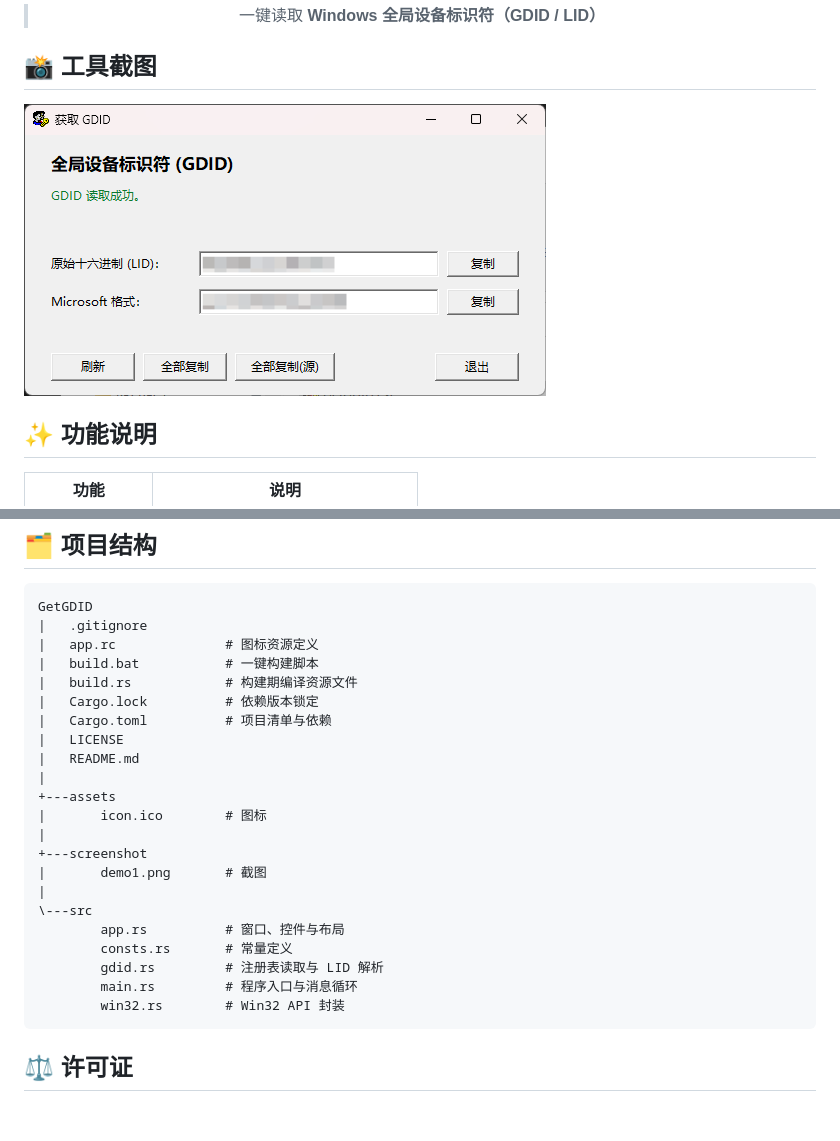
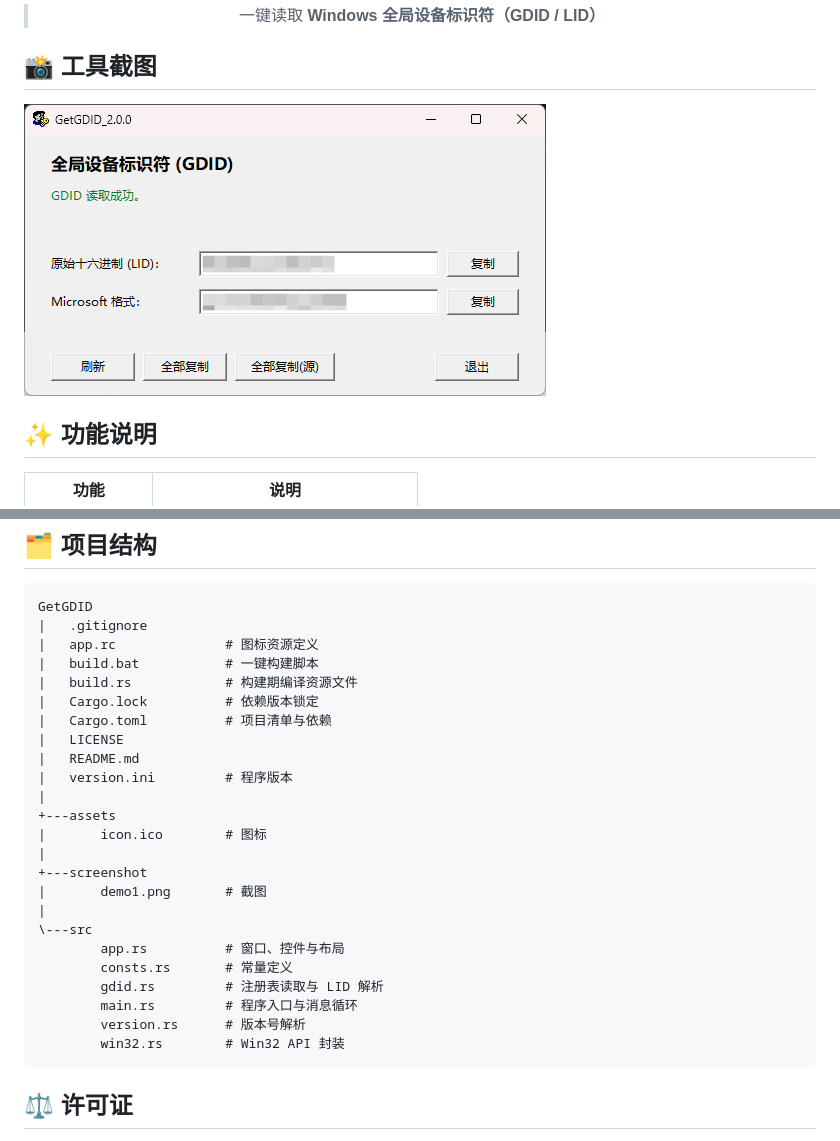
Before and after one commit to NeetheCheeBao/GetGDID, a Markdown page: README.md, 2 parts joined by grey strips. Drawn GitHub-style; pictures changed too: screenshot/demo1.png; blank space fills up the shorter version.

````diff
--- a/README.md
+++ b/README.md
@@ -66,6 +66,7 @@ GetGDID
 |   Cargo.toml          # 项目清单与依赖
 |   LICENSE
 |   README.md
+|   version.ini         # 程序版本
 |
 +---assets
 |       icon.ico        # 图标
@@ -78,6 +79,7 @@ GetGDID
         consts.rs       # 常量定义
         gdid.rs         # 注册表读取与 LID 解析
         main.rs         # 程序入口与消息循环
+        version.rs      # 版本号解析
         win32.rs        # Win32 API 封装
 ```
 
````
Also changed, not shown: 5 other files.
